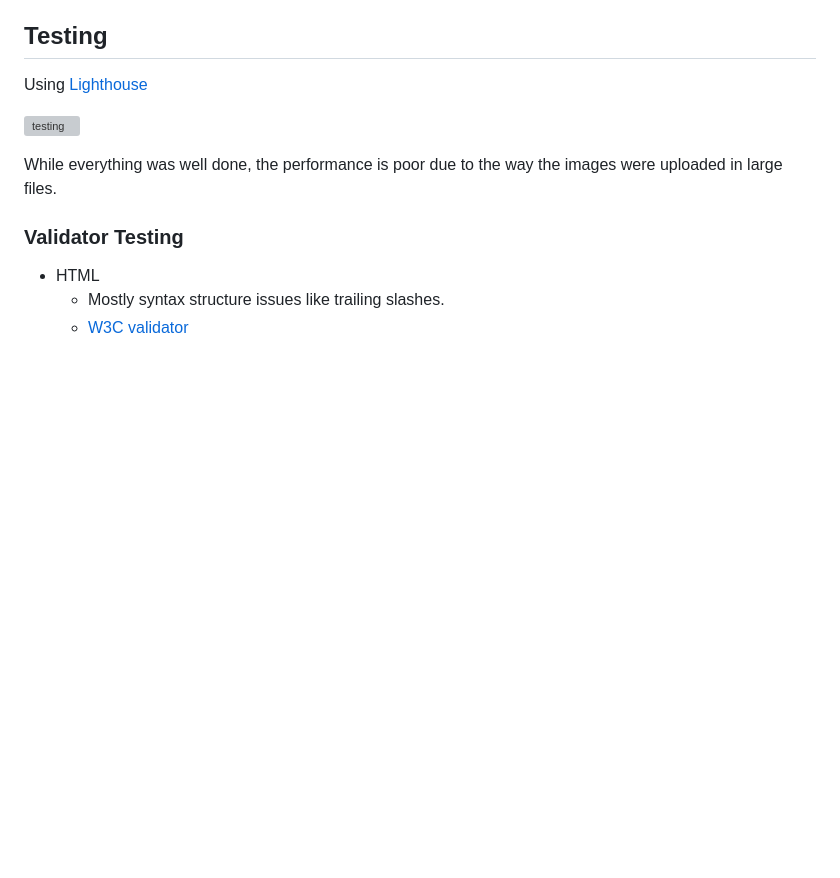
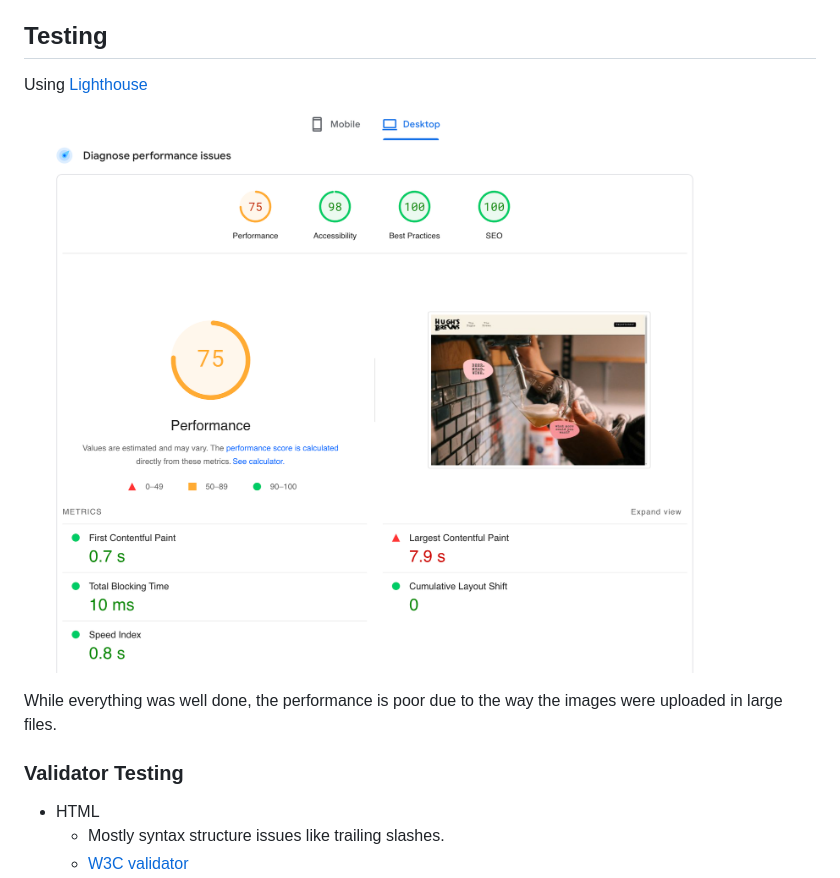
Before and after one commit to Code-Institute-Submissions/arir2001-hughsbrews, a Markdown page: README.md, the part around the change. Drawn GitHub-style; blank space fills up the shorter version; grey boxes are pictures that could not be loaded.

Commit message:
fixing another misspelling in redame.

```diff
--- a/README.md
+++ b/README.md
@@ -158,7 +158,7 @@ These changes simplified the site and made it easier to naavigate.
 
 Using [Lighthouse](https://pagespeed.web.dev/analysis/https-arir2001-github-io-hughsbrews/wbq4gsl896?form_factor=desktop&category=performance&category=accessibility&category=best-practices&category=seo&hl=en-GB&utm_source=lh-chrome-ext)
 
-![testing](blob/ligthhouse.png)
+![testing](blob/lighthouse.png)
 
 While everything was well done, the performance is poor due to the way the images were uploaded in large files.
 
```
Also changed, not shown: blob/lighthouse.png (renamed from blob/ligthouse.png).
